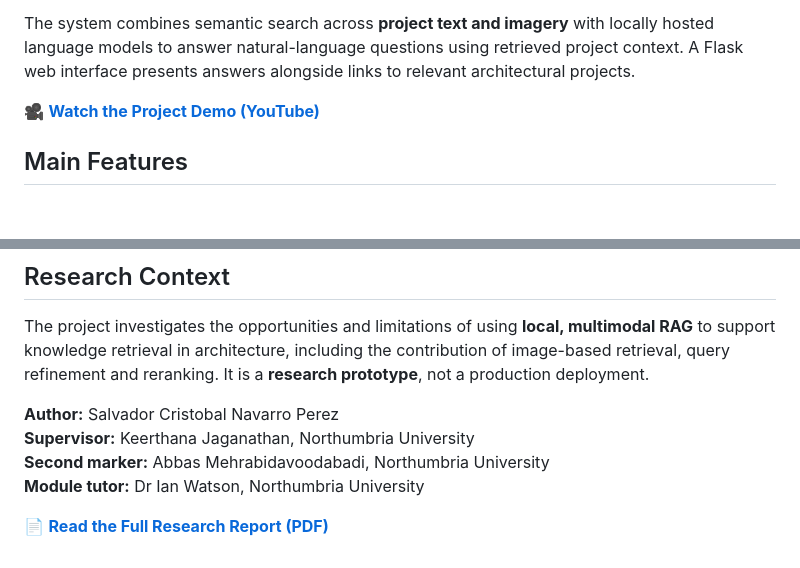
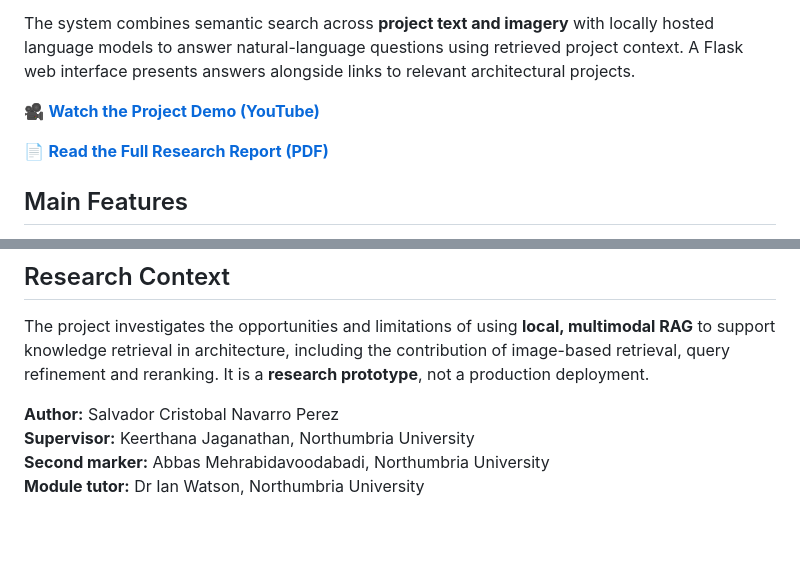
Before and after one commit to SalvaNavarro/RAGResearchProject, a Markdown page: README.md, 2 parts joined by grey strips. Rendered like a GitHub page; blank space fills up the shorter version.

Commit message:
Add link to full research report in README
Added a link to the full research report in the README.

```diff
--- a/README.md
+++ b/README.md
@@ -5,6 +5,8 @@ A research prototype exploring how **Retrieval-Augmented Generation (RAG)** can
 The system combines semantic search across **project text and imagery** with locally hosted language models to answer natural-language questions using retrieved project context. A Flask web interface presents answers alongside links to relevant architectural projects.
 
 🎥 **[Watch the Project Demo (YouTube)](https://youtu.be/QoHz8BOowLI)**
+
+📄 **[Read the Full Research Report (PDF)](report/w23051337-PE7046-Research-Project-Salvador-Navarro.pdf)**
 
 ## Main Features
 
@@ -77,5 +79,3 @@ The project investigates the opportunities and limitations of using **local, mul
 **Supervisor:** Keerthana Jaganathan, Northumbria University
 **Second marker:** Abbas Mehrabidavoodabadi, Northumbria University
 **Module tutor:** Dr Ian Watson, Northumbria University
-
-📄 **[Read the Full Research Report (PDF)](report/w23051337-PE7046-Research-Project-Salvador-Navarro.pdf)**
```
